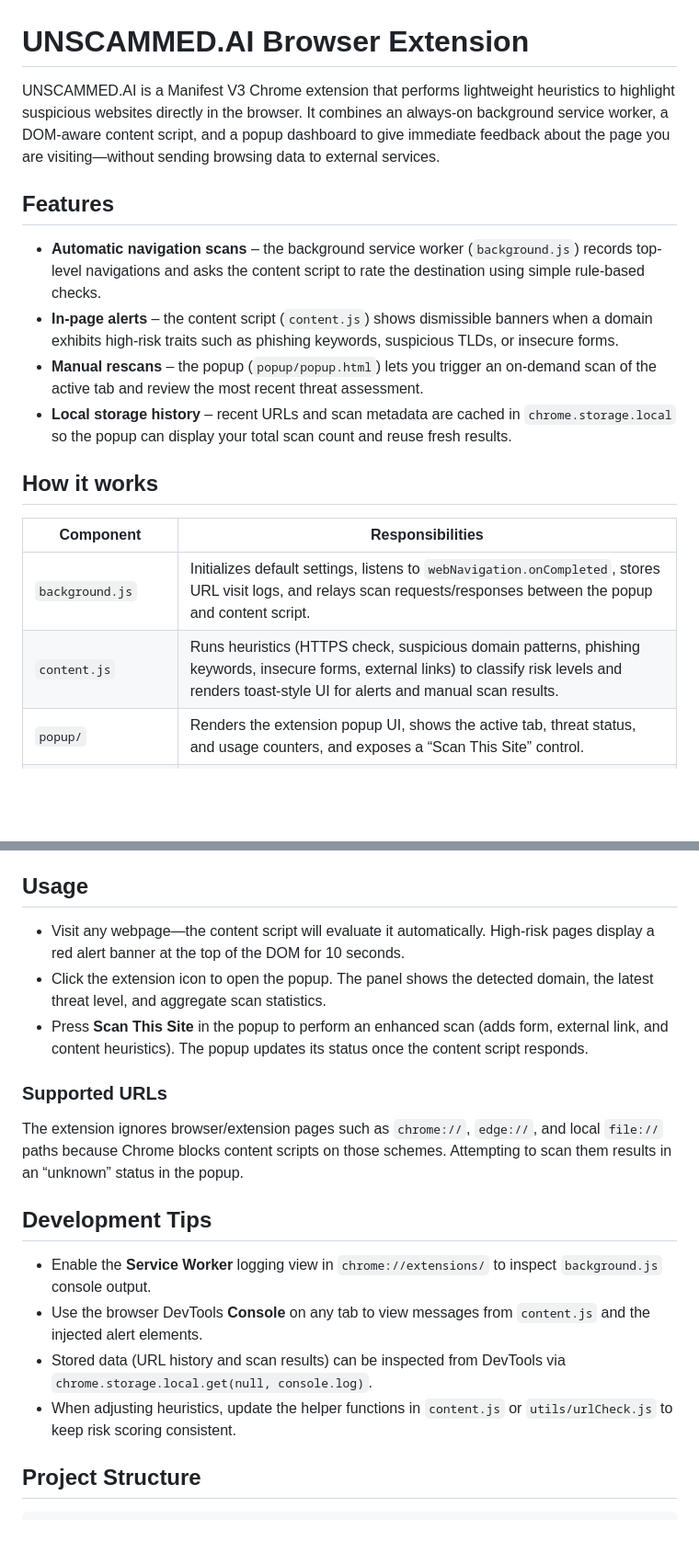
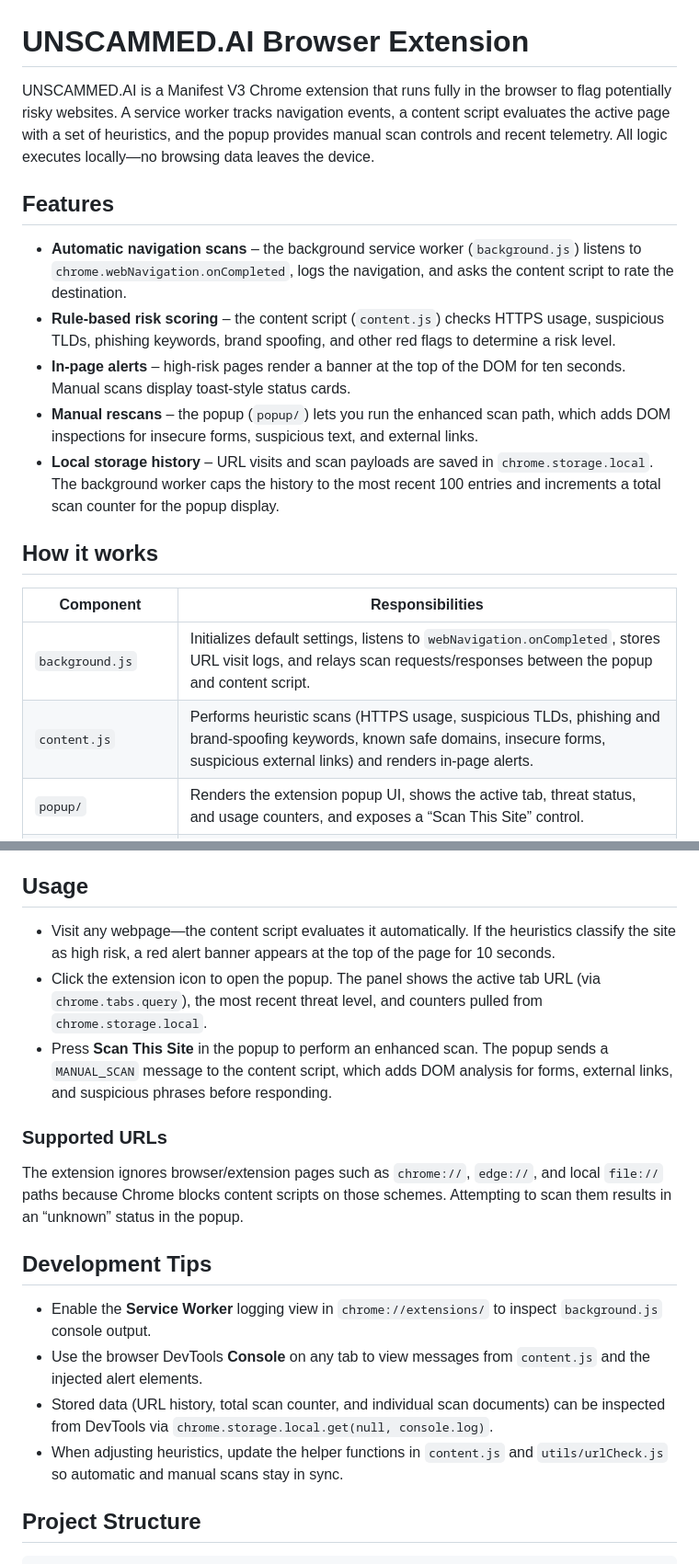
Before and after one commit to Raghavsingla123/UNSCAMMED-AI-BROWSER-EXTENSION, a Markdown page: README.md, 2 parts joined by grey strips. Shown at 92% size. Drawn GitHub-style; blank space fills up the shorter version.

Commit message:
Clarify documentation for extension heuristics

````diff
--- a/README.md
+++ b/README.md
@@ -1,18 +1,19 @@
 # UNSCAMMED.AI Browser Extension
 
-UNSCAMMED.AI is a Manifest V3 Chrome extension that performs lightweight heuristics to highlight suspicious websites directly in the browser. It combines an always-on background service worker, a DOM-aware content script, and a popup dashboard to give immediate feedback about the page you are visiting—without sending browsing data to external services.
+UNSCAMMED.AI is a Manifest V3 Chrome extension that runs fully in the browser to flag potentially risky websites. A service worker tracks navigation events, a content script evaluates the active page with a set of heuristics, and the popup provides manual scan controls and recent telemetry. All logic executes locally—no browsing data leaves the device.
 
 ## Features
-- **Automatic navigation scans** – the background service worker (`background.js`) records top-level navigations and asks the content script to rate the destination using simple rule-based checks.
-- **In-page alerts** – the content script (`content.js`) shows dismissible banners when a domain exhibits high-risk traits such as phishing keywords, suspicious TLDs, or insecure forms.
-- **Manual rescans** – the popup (`popup/popup.html`) lets you trigger an on-demand scan of the active tab and review the most recent threat assessment.
-- **Local storage history** – recent URLs and scan metadata are cached in `chrome.storage.local` so the popup can display your total scan count and reuse fresh results.
+- **Automatic navigation scans** – the background service worker (`background.js`) listens to `chrome.webNavigation.onCompleted`, logs the navigation, and asks the content script to rate the destination.
+- **Rule-based risk scoring** – the content script (`content.js`) checks HTTPS usage, suspicious TLDs, phishing keywords, brand spoofing, and other red flags to determine a risk level.
+- **In-page alerts** – high-risk pages render a banner at the top of the DOM for ten seconds. Manual scans display toast-style status cards.
+- **Manual rescans** – the popup (`popup/`) lets you run the enhanced scan path, which adds DOM inspections for insecure forms, suspicious text, and external links.
+- **Local storage history** – URL visits and scan payloads are saved in `chrome.storage.local`. The background worker caps the history to the most recent 100 entries and increments a total scan counter for the popup display.
 
 ## How it works
 | Component | Responsibilities |
 |-----------|------------------|
 | `background.js` | Initializes default settings, listens to `webNavigation.onCompleted`, stores URL visit logs, and relays scan requests/responses between the popup and content script. |
-| `content.js` | Runs heuristics (HTTPS check, suspicious domain patterns, phishing keywords, insecure forms, external links) to classify risk levels and renders toast-style UI for alerts and manual scan results. |
+| `content.js` | Performs heuristic scans (HTTPS usage, suspicious TLDs, phishing and brand-spoofing keywords, known safe domains, insecure forms, suspicious external links) and renders in-page alerts. |
 | `popup/` | Renders the extension popup UI, shows the active tab, threat status, and usage counters, and exposes a “Scan This Site” control. |
 | `utils/urlCheck.js` | Houses reusable helpers for URL analysis (protocol, reputation, phishing indicators). These functions are currently internal utilities that can be imported into other scripts if needed. |
 
@@ -28,9 +29,9 @@ All analysis is performed client-side. The extension never transmits URLs or sca
 3. Select the project folder. You should now see the UNSCAMMED.AI shield icon in the toolbar.
 
 ## Usage
-- Visit any webpage—the content script will evaluate it automatically. High-risk pages display a red alert banner at the top of the DOM for 10 seconds.
-- Click the extension icon to open the popup. The panel shows the detected domain, the latest threat level, and aggregate scan statistics.
-- Press **Scan This Site** in the popup to perform an enhanced scan (adds form, external link, and content heuristics). The popup updates its status once the content script responds.
+- Visit any webpage—the content script evaluates it automatically. If the heuristics classify the site as high risk, a red alert banner appears at the top of the page for 10 seconds.
+- Click the extension icon to open the popup. The panel shows the active tab URL (via `chrome.tabs.query`), the most recent threat level, and counters pulled from `chrome.storage.local`.
+- Press **Scan This Site** in the popup to perform an enhanced scan. The popup sends a `MANUAL_SCAN` message to the content script, which adds DOM analysis for forms, external links, and suspicious phrases before responding.
 
 ### Supported URLs
 The extension ignores browser/extension pages such as `chrome://`, `edge://`, and local `file://` paths because Chrome blocks content scripts on those schemes. Attempting to scan them results in an “unknown” status in the popup.
@@ -38,8 +39,8 @@ The extension ignores browser/extension pages such as `chrome://`, `edge://`, an
 ## Development Tips
 - Enable the **Service Worker** logging view in `chrome://extensions/` to inspect `background.js` console output.
 - Use the browser DevTools **Console** on any tab to view messages from `content.js` and the injected alert elements.
-- Stored data (URL history and scan results) can be inspected from DevTools via `chrome.storage.local.get(null, console.log)`.
-- When adjusting heuristics, update the helper functions in `content.js` or `utils/urlCheck.js` to keep risk scoring consistent.
+- Stored data (URL history, total scan counter, and individual scan documents) can be inspected from DevTools via `chrome.storage.local.get(null, console.log)`.
+- When adjusting heuristics, update the helper functions in `content.js` and `utils/urlCheck.js` so automatic and manual scans stay in sync.
 
 ## Project Structure
 ```
````
Also changed, not shown: .trae/documents/UNSCAMMED_AI_Product_Requirements.md (+37 -54 lines).
